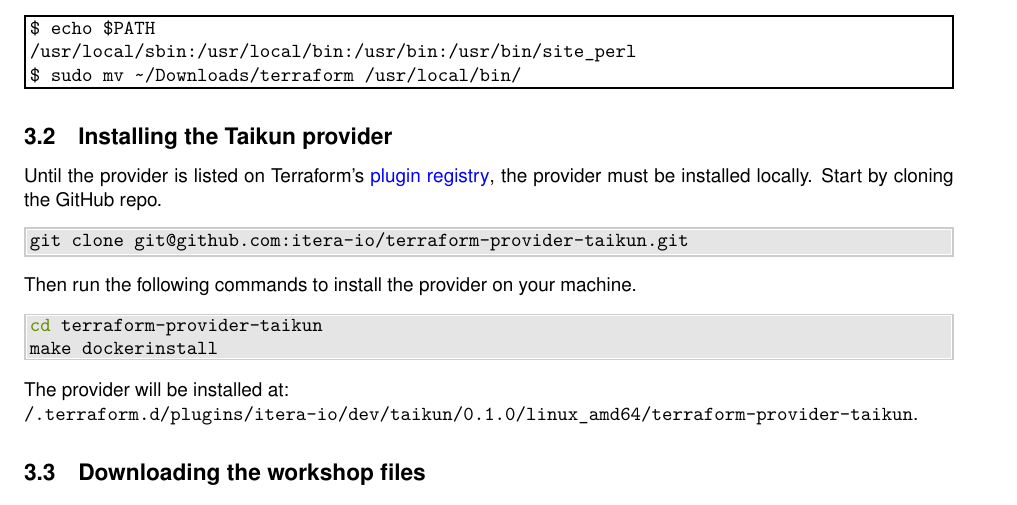
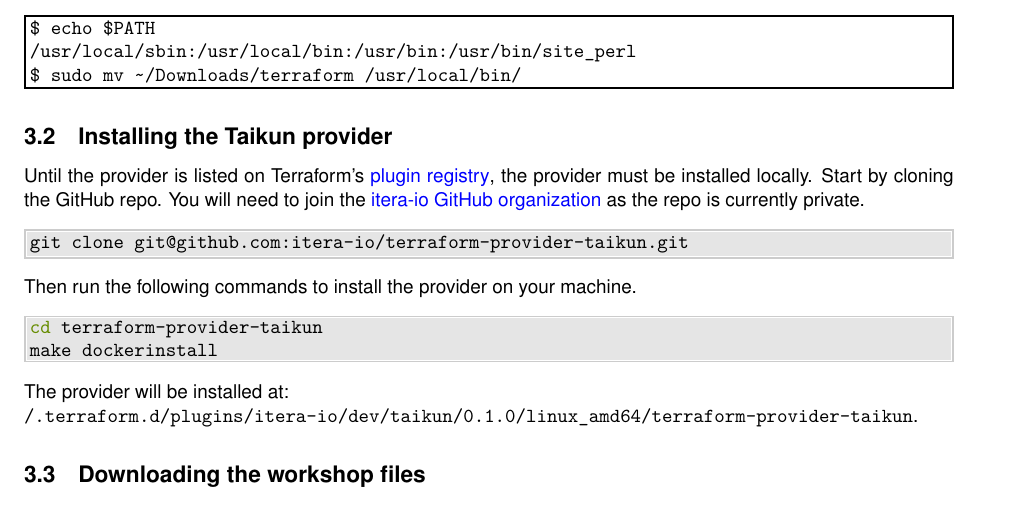
Before and after one commit to itera-io/terraform-provider-taikun-workshop, a LaTeX document (src/main_unix.tex, which reads src/setup_unix.tex): part of page 3 of 16, cut so that both start at the same text. Compiled offline with pdfLaTeX.

Commit message:
feat(subject): mention github org

```diff
--- a/src/setup_unix.tex
+++ b/src/setup_unix.tex
@@ -45,6 +45,8 @@
 \subsection{Installing the Taikun provider}
 Until the provider is listed on Terraform's \href{https://registry.terraform.io/browse/providers}{plugin registry}, the provider must be installed locally.
 Start by cloning the GitHub repo.
+You will need to join the \href{https://github.com/itera-io/}{itera-io GitHub organization}
+as the repo is currently private.
 \begin{shell}
 git clone git@github.com:itera-io/terraform-provider-taikun.git
 \end{shell}
```
